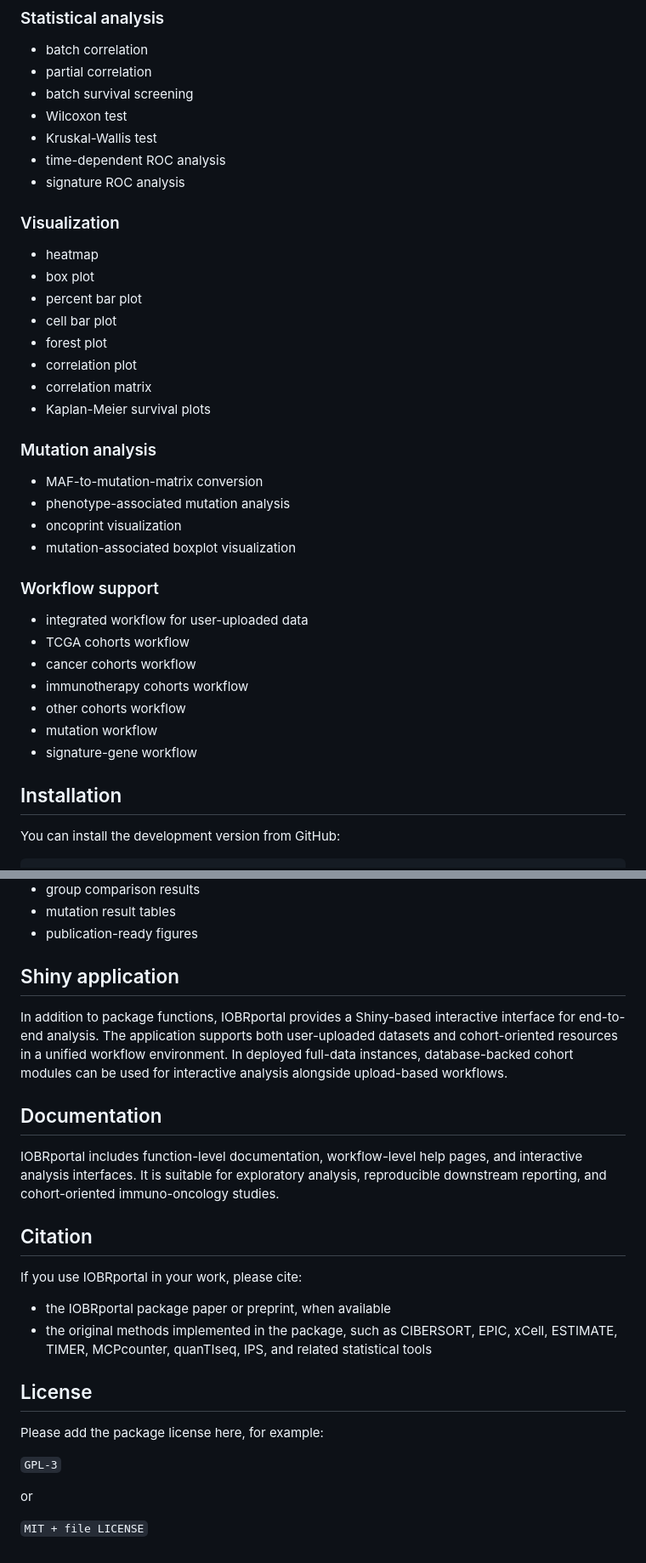
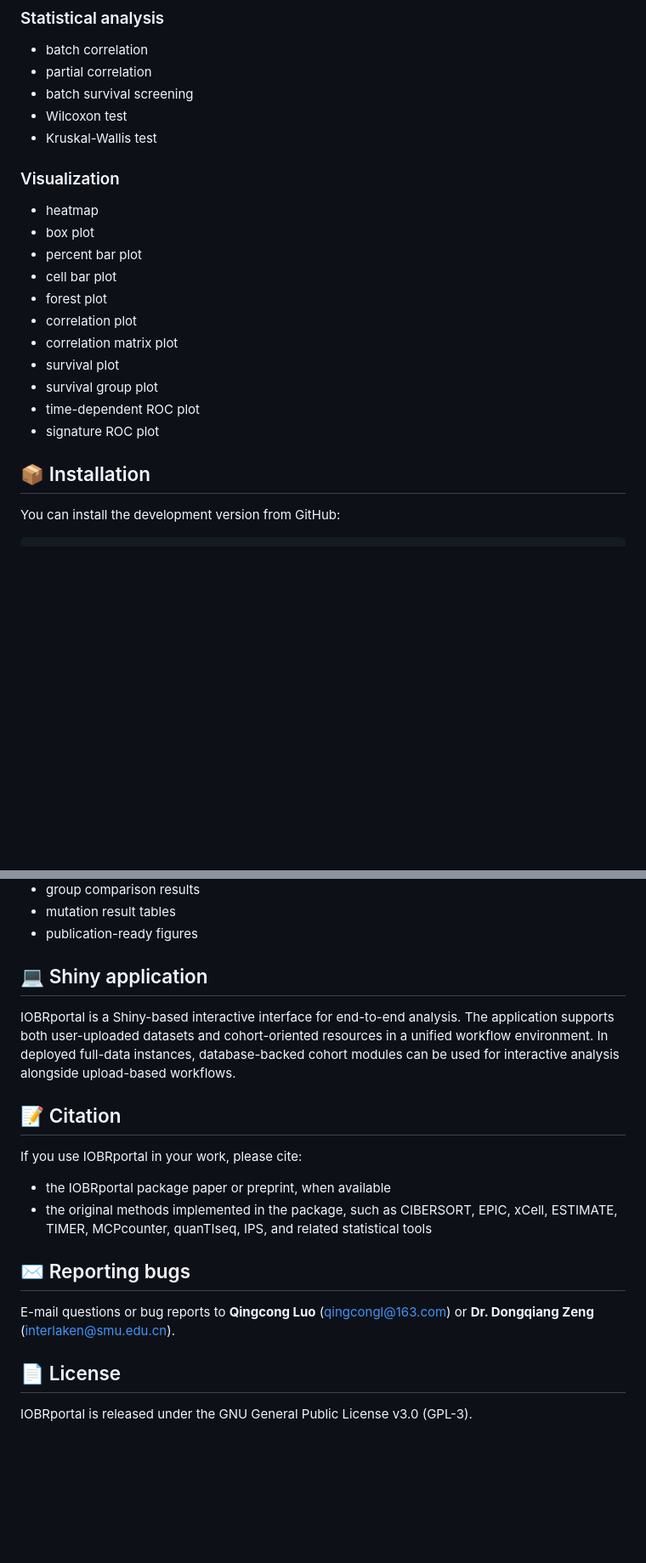
Before and after one commit to IOBR/IOBRportal, a Markdown page: README.md, 2 parts joined by grey strips. Shown at 85% size. Rendered like a GitHub page; blank space fills up the shorter version.

```diff
--- a/README.md
+++ b/README.md
@@ -40,8 +123,6 @@ IOBRportal is designed to connect data preparation, feature generation, statisti
 - batch survival screening
 - Wilcoxon test
 - Kruskal-Wallis test
-- time-dependent ROC analysis
-- signature ROC analysis
 
 ### Visualization
 
@@ -51,27 +132,13 @@ IOBRportal is designed to connect data preparation, feature generation, statisti
 - cell bar plot
 - forest plot
 - correlation plot
-- correlation matrix
-- Kaplan-Meier survival plots
+- correlation matrix plot
+- survival plot
+- survival group plot
+- time-dependent ROC plot
+- signature ROC plot
 
-### Mutation analysis
-
-- MAF-to-mutation-matrix conversion
-- phenotype-associated mutation analysis
-- oncoprint visualization
-- mutation-associated boxplot visualization
-
-### Workflow support
-
-- integrated workflow for user-uploaded data
-- TCGA cohorts workflow
-- cancer cohorts workflow
-- immunotherapy cohorts workflow
-- other cohorts workflow
-- mutation workflow
-- signature-gene workflow
-
-## Installation
+## 📦 Installation
 
 You can install the development version from GitHub:
 
@@ -223,27 +174,21 @@ Typical outputs generated by IOBRportal include:
 - mutation result tables
 - publication-ready figures
 
-## Shiny application
+## 💻 Shiny application
 
-In addition to package functions, IOBRportal provides a Shiny-based interactive interface for end-to-end analysis. The application supports both user-uploaded datasets and cohort-oriented resources in a unified workflow environment. In deployed full-data instances, database-backed cohort modules can be used for interactive analysis alongside upload-based workflows.
+IOBRportal is a Shiny-based interactive interface for end-to-end analysis. The application supports both user-uploaded datasets and cohort-oriented resources in a unified workflow environment. In deployed full-data instances, database-backed cohort modules can be used for interactive analysis alongside upload-based workflows.
 
-## Documentation
-
-IOBRportal includes function-level documentation, workflow-level help pages, and interactive analysis interfaces. It is suitable for exploratory analysis, reproducible downstream reporting, and cohort-oriented immuno-oncology studies.
-
-## Citation
+## 📝 Citation
 
 If you use IOBRportal in your work, please cite:
 
 - the IOBRportal package paper or preprint, when available
 - the original methods implemented in the package, such as CIBERSORT, EPIC, xCell, ESTIMATE, TIMER, MCPcounter, quanTIseq, IPS, and related statistical tools
 
-## License
+## ✉️ Reporting bugs
 
-Please add the package license here, for example:
+E-mail questions or bug reports to **Qingcong Luo** (qingcongl@163.com) or **Dr. Dongqiang Zeng** (interlaken@smu.edu.cn).
 
-`GPL-3`
+## 📄 License
 
-or
-
-`MIT + file LICENSE`
+IOBRportal is released under the GNU General Public License v3.0 (GPL-3).
```
Also changed, not shown: other parts of README.md (+89 -122 lines).
